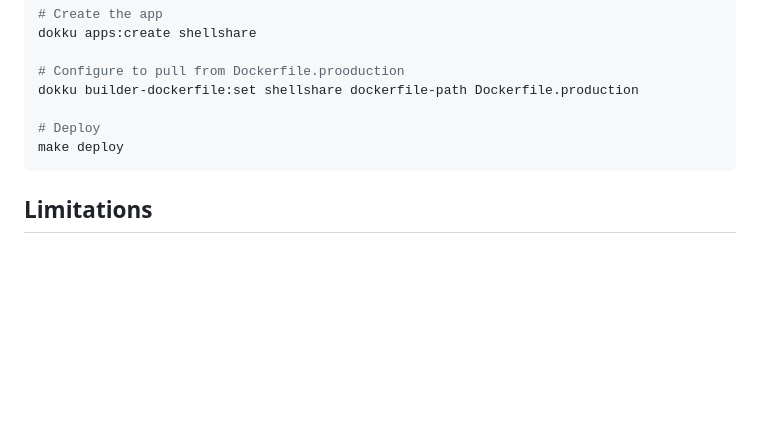
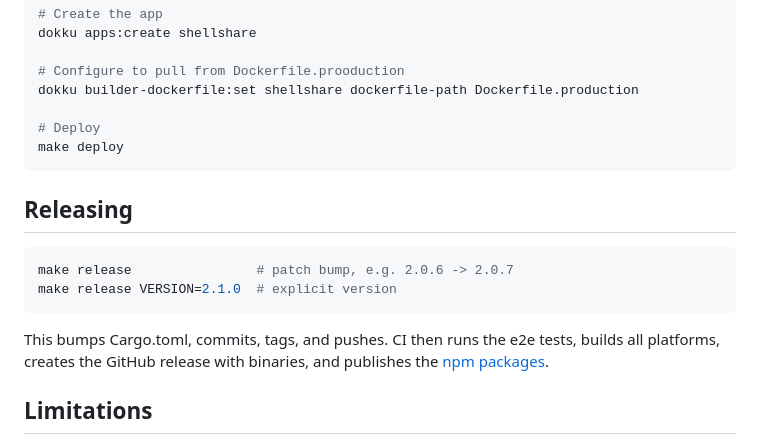
Before and after one commit to vitorbaptista/shellshare, a Markdown page: README.md, the part around the change. GitHub-like rendering; blank space fills up the shorter version.

Commit message:
docs: document make release in the README
Co-Authored-By: Claude Fable 5 <noreply@anthropic.com>

````diff
--- a/README.md
+++ b/README.md
@@ -67,6 +67,15 @@ dokku builder-dockerfile:set shellshare dockerfile-path Dockerfile.production
 make deploy
 ```
 
+## Releasing
+
+```bash
+make release                # patch bump, e.g. 2.0.6 -> 2.0.7
+make release VERSION=2.1.0  # explicit version
+```
+
+This bumps Cargo.toml, commits, tags, and pushes. CI then runs the e2e tests, builds all platforms, creates the GitHub release with binaries, and publishes the [npm packages](https://www.npmjs.com/package/shellshare).
+
 ## Limitations
 
 This project is intended for live broadcasts only. If you'd like to record your terminal, check [asciinema.org](https://asciinema.org)
````
